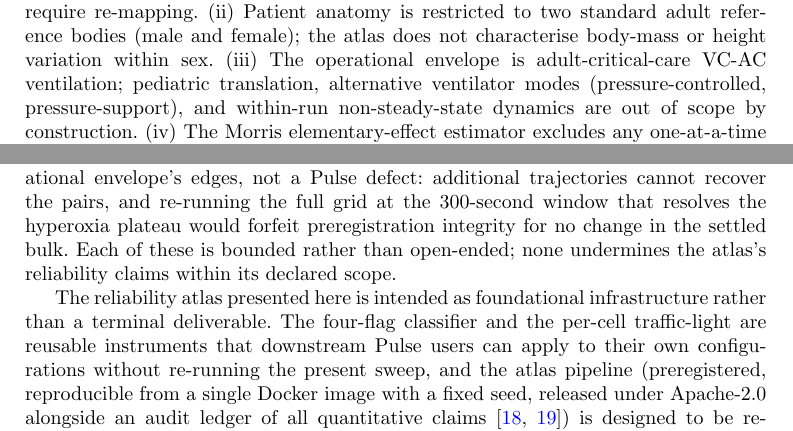
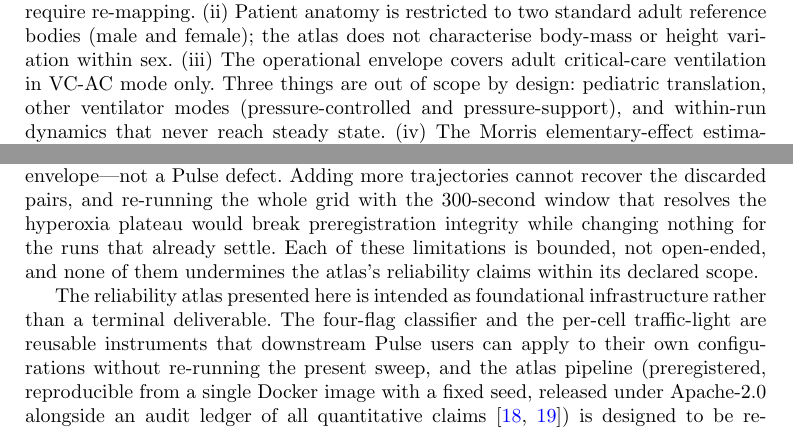
Before and after one commit to sadc-lab/pulse_reliability_atlas, a LaTeX paper (preprint_npj/paper.tex): two parts of page 16 of 24, joined at a grey line, cut so that both start at the same text. Compiled offline with pdfLaTeX.

Commit message:
[MANUSCRIPT] Discussion readability: simplify limitations (iii)/(iv) + the "deterministic consequences" sentence (clarity only, no content change)
Plain-language rewrites of three dense clauses in the scope-limits paragraph;
every fact, cross-ref, flag name, and number preserved:

(iii) The ventilator-mode restriction is split into a lead sentence plus an
   explicit three-item out-of-scope list (pediatric translation, other modes
   pressure-controlled/pressure-support, within-run non-steady-state dynamics).
(iv) The Morris FiO2-drop explanation is rewritten so the algorithmic exclusion
   (any one-at-a-time pair with a flagged run is discarded) is separated from the
   physiological reason (the FiO2 = 1.0 run is reliably implausible in healthy
   lungs / non-steady-state in S4_F); "envelope edge" is spelled out as "the top
   of the FiO2 range". Cross-refs (methods-detector, results-hyperoxia, s6),
   Figure 3, S4_F, and both FiO2 = 1.0 literals are kept.
Deterministic-consequences sentence: shorter sentences, "settled bulk" glossed as
   "the runs that already settle", same claims (not a Pulse defect; additional
   trajectories cannot recover the pairs; a 300 s full re-run would forfeit
   preregistration integrity for no gain; each limit bounded, none undermines the
   reliability claims within scope).

Term clarifications given to the author this session (no text change): "re-mapping"
(limitation i) = re-running the whole atlas on a future Pulse physiology branch;
"the operational envelope's edges" = the boundary values of the swept input ranges
(here FiO2 = 1.0).

Audit: 247/247 anchors + 97/97 sync, exit 0 (FiO2 = 1.0 count preserved, no
count-anchor drift). paper + supplement PDF/DOCX rebuilt.

```diff
--- a/preprint_npj/paper.tex
+++ b/preprint_npj/paper.tex
@@ -316,7 +316,7 @@ For machine-learning pipelines that train on Pulse-generated synthetic patient c
 
 Beyond guidance for downstream users, the atlas also serves the engine's maintainers: it provides the first public characterisation of an ARDS impairment-fraction solver-instability band ($[0.879, 0.945]$, \S\ref{sec:results-secondary}) and distils six concrete infrastructure recommendations for the Pulse maintainers (Supplement~\S\,\ref{sec:s11}).
 
-Four scope limits bound the conclusions. (i)~The atlas pins to Pulse v4.3.1 (results apply identically to the build-only v4.3.2 release); newer physiology branches will require re-mapping. (ii)~Patient anatomy is restricted to two standard adult reference bodies (male and female); the atlas does not characterise body-mass or height variation within sex. (iii)~The operational envelope is adult-critical-care VC-AC ventilation; pediatric translation, alternative ventilator modes (pressure-controlled, pressure-support), and within-run non-steady-state dynamics are out of scope by construction. (iv)~The Morris elementary-effect estimator excludes any one-at-a-time perturbation pair with a flagged endpoint (\S\ref{sec:methods-detector}), so at the FiO$_2 = 1.0$ envelope edge every FiO$_2$ pair is dropped---its FiO$_2 = 1.0$ endpoint is reliably \texttt{implausible} in healthy lungs (transient hyperoxia, \S\ref{sec:results-hyperoxia}) and \texttt{not\_steady\_state} in severe-ARDS S4\_F---which blanks the FiO$_2$ rows in Figure~\ref{fig:morris} and restricts the cross-sex Spearman comparison to S2 and S3 (Supplement~\S\,\ref{sec:s6}). These are deterministic consequences of the preregistered implausibility-bound and steady-state-window contract at the operational envelope's edges, not a Pulse defect: additional trajectories cannot recover the pairs, and re-running the full grid at the 300-second window that resolves the hyperoxia plateau would forfeit preregistration integrity for no change in the settled bulk. Each of these is bounded rather than open-ended; none undermines the atlas's reliability claims within its declared scope.
+Four scope limits bound the conclusions. (i)~The atlas pins to Pulse v4.3.1 (results apply identically to the build-only v4.3.2 release); newer physiology branches will require re-mapping. (ii)~Patient anatomy is restricted to two standard adult reference bodies (male and female); the atlas does not characterise body-mass or height variation within sex. (iii)~The operational envelope covers adult critical-care ventilation in VC-AC mode only. Three things are out of scope by design: pediatric translation, other ventilator modes (pressure-controlled and pressure-support), and within-run dynamics that never reach steady state. (iv)~The Morris elementary-effect estimator discards any one-at-a-time input pair in which either run is flagged (\S\ref{sec:methods-detector}). At the top of the FiO$_2$ range (FiO$_2 = 1.0$), this drops every FiO$_2$ pair, because the FiO$_2 = 1.0$ run is reliably flagged---\texttt{implausible} in healthy lungs (transient hyperoxia, \S\ref{sec:results-hyperoxia}) and \texttt{not\_steady\_state} in severe-ARDS S4\_F. As a result, the FiO$_2$ rows in Figure~\ref{fig:morris} are left blank, and the cross-sex Spearman comparison is limited to S2 and S3 (Supplement~\S\,\ref{sec:s6}). These effects are deterministic consequences of the preregistered implausibility bound and steady-state window applied at the edges of the operational envelope---not a Pulse defect. Adding more trajectories cannot recover the discarded pairs, and re-running the whole grid with the 300-second window that resolves the hyperoxia plateau would break preregistration integrity while changing nothing for the runs that already settle. Each of these limitations is bounded, not open-ended, and none of them undermines the atlas's reliability claims within its declared scope.
 
 The reliability atlas presented here is intended as foundational infrastructure rather than a terminal deliverable. The four-flag classifier and the per-cell traffic-light are reusable instruments that downstream Pulse users can apply to their own configurations without re-running the present sweep, and the atlas pipeline (preregistered, reproducible from a single Docker image with a fixed seed, released under Apache-2.0 alongside an audit ledger of all quantitative claims~\cite{wilkinson2016, munafo2017}) is designed to be re-executable when Pulse releases new physiology branches. Four concrete extensions are immediate priorities. The present adult-envelope characterisation is the methodological prerequisite for a pediatric translation layer (in preparation, validation underway), because pediatric physiological dynamics may differ from adult dynamics and cannot be safely adapted from an unmapped substrate. A native pediatric Pulse fork (planned) follows from that translation work. A complementary metabolic-and-renal atlas would cover the channels Cornish et al.~\cite{cornish2023} identified as most assessment-sensitive but that no operational-input sweep currently characterises. A further priority is to validate the atlas's reliability cells against real-world clinical databases---for example adult intensive-care records such as MIMIC-IV---by cross-tabulating documented ventilation settings against the per-cell reliability map. Together, these next steps---pediatric adaptation and clinical-database validation foremost---would broaden the cardiopulmonary-and-metabolic Pulse-reliability picture that the present work begins.
 
```
